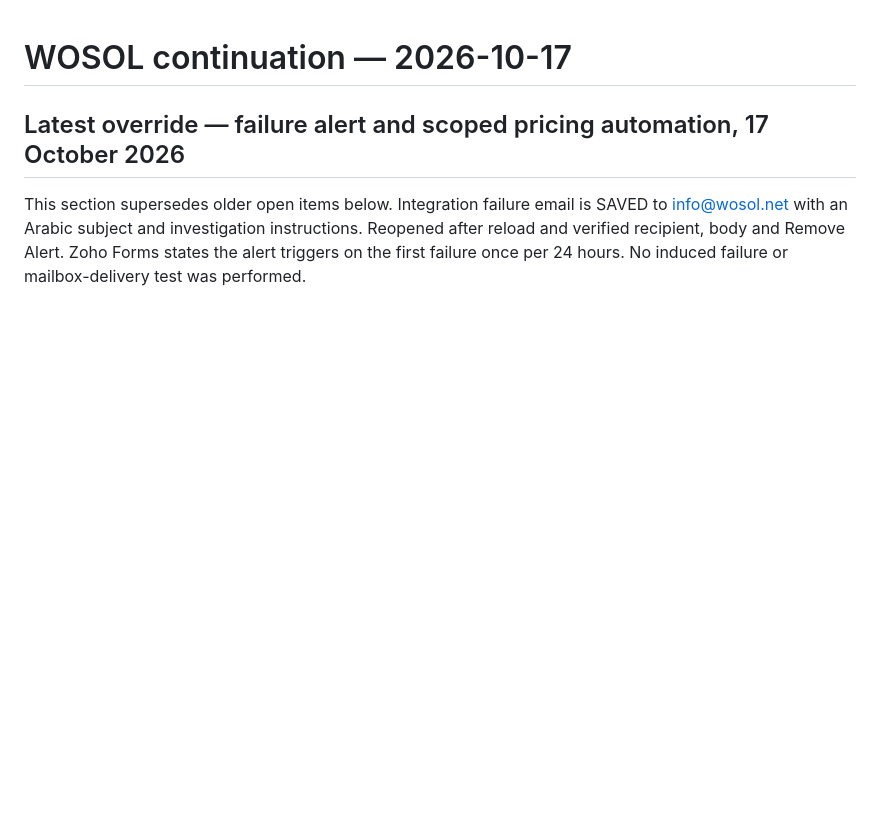
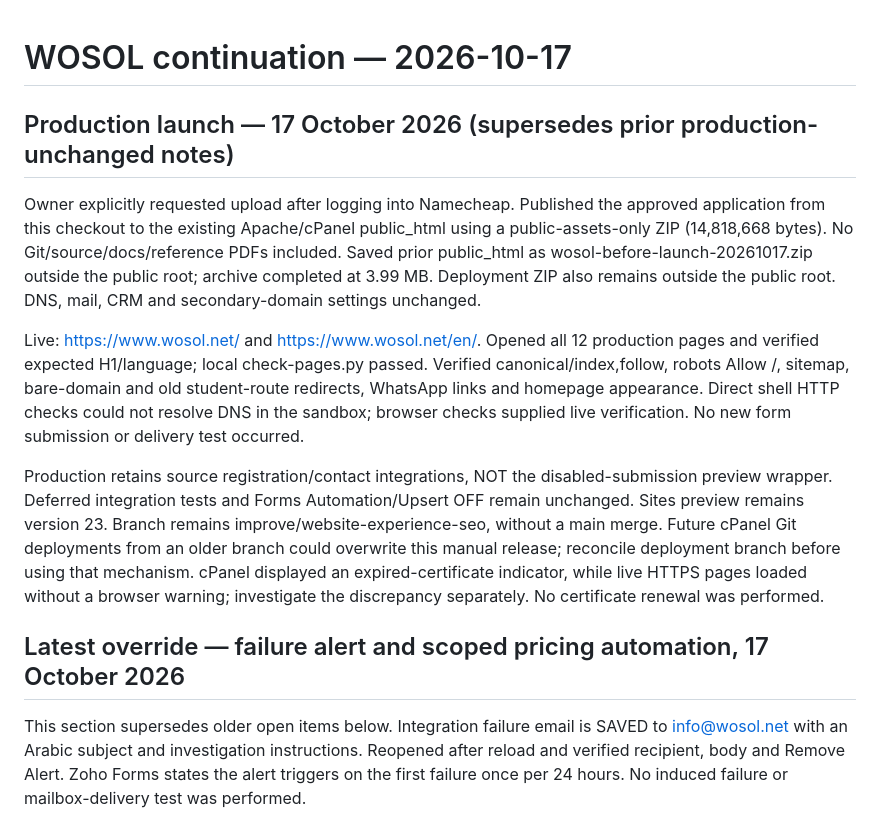
Before and after one commit to wusulsa/wosol-website, a Markdown page: CONTINUATION.md, the part around the change. Rendered like a GitHub page; blank space fills up the shorter version.

Commit message:
docs: record production launch and verification

```diff
--- a/CONTINUATION.md
+++ b/CONTINUATION.md
@@ -1,4 +1,12 @@
 # WOSOL continuation — 2026-10-17
+
+## Production launch — 17 October 2026 (supersedes prior production-unchanged notes)
+
+Owner explicitly requested upload after logging into Namecheap. Published the approved application from this checkout to the existing Apache/cPanel public_html using a public-assets-only ZIP (14,818,668 bytes). No Git/source/docs/reference PDFs included. Saved prior public_html as wosol-before-launch-20261017.zip outside the public root; archive completed at 3.99 MB. Deployment ZIP also remains outside the public root. DNS, mail, CRM and secondary-domain settings unchanged.
+
+Live: https://www.wosol.net/ and https://www.wosol.net/en/. Opened all 12 production pages and verified expected H1/language; local check-pages.py passed. Verified canonical/index,follow, robots Allow /, sitemap, bare-domain and old student-route redirects, WhatsApp links and homepage appearance. Direct shell HTTP checks could not resolve DNS in the sandbox; browser checks supplied live verification. No new form submission or delivery test occurred.
+
+Production retains source registration/contact integrations, NOT the disabled-submission preview wrapper. Deferred integration tests and Forms Automation/Upsert OFF remain unchanged. Sites preview remains version 23. Branch remains improve/website-experience-seo, without a main merge. Future cPanel Git deployments from an older branch could overwrite this manual release; reconcile deployment branch before using that mechanism. cPanel displayed an expired-certificate indicator, while live HTTPS pages loaded without a browser warning; investigate the discrepancy separately. No certificate renewal was performed.
 
 ## Latest override — failure alert and scoped pricing automation, 17 October 2026
 
```
Also changed, not shown: docs/audits/2026-10-14-implementation-checklist-ar.md (+11 -0 lines).
